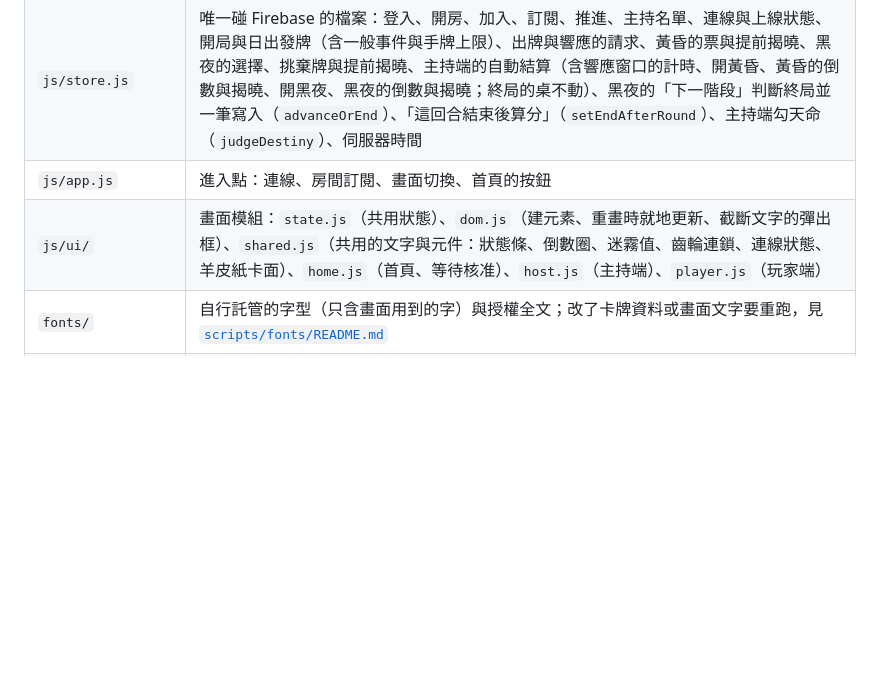
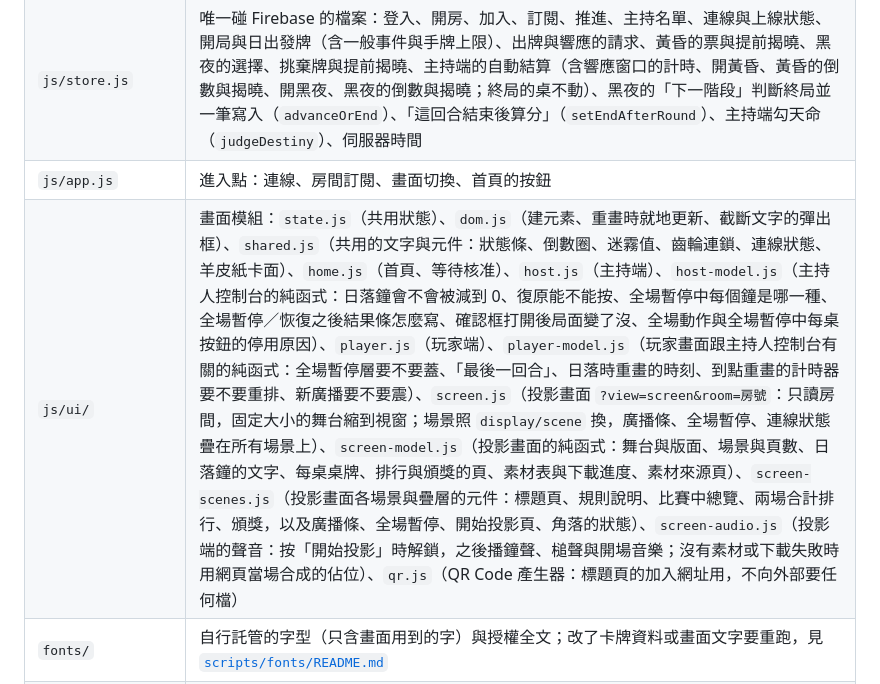
Before and after one commit to kiresakura/one-day-briton, a Markdown page: play/README.md, the part around the change. GitHub-like rendering; blank space fills up the shorter version.

Commit message:
List the console and projector modules in the play README
The js/ui/ row only named state, dom, shared, home, host and player.
Add host-model.js, player-model.js, screen.js, screen-model.js,
screen-scenes.js, screen-audio.js and qr.js, one short description
each, taken from the header comment of each file.

```diff
--- a/play/README.md
+++ b/play/README.md
@@ -240,7 +240,7 @@ npm run data:import -- <CSV 資料夾>   # 試算表匯出的 CSV 轉成 play/da
 | `js/gamedata.js` | 讀卡牌資料檔（`data/*.json`）並檢查 |
 | `js/store.js` | 唯一碰 Firebase 的檔案：登入、開房、加入、訂閱、推進、主持名單、連線與上線狀態、開局與日出發牌（含一般事件與手牌上限）、出牌與響應的請求、黃昏的票與提前揭曉、黑夜的選擇、挑棄牌與提前揭曉、主持端的自動結算（含響應窗口的計時、開黃昏、黃昏的倒數與揭曉、開黑夜、黑夜的倒數與揭曉；終局的桌不動）、黑夜的「下一階段」判斷終局並一筆寫入（`advanceOrEnd`）、「這回合結束後算分」（`setEndAfterRound`）、主持端勾天命（`judgeDestiny`）、伺服器時間 |
 | `js/app.js` | 進入點：連線、房間訂閱、畫面切換、首頁的按鈕 |
-| `js/ui/` | 畫面模組：`state.js`（共用狀態）、`dom.js`（建元素、重畫時就地更新、截斷文字的彈出框）、`shared.js`（共用的文字與元件：狀態條、倒數圈、迷霧值、齒輪連鎖、連線狀態、羊皮紙卡面）、`home.js`（首頁、等待核准）、`host.js`（主持端）、`player.js`（玩家端） |
+| `js/ui/` | 畫面模組：`state.js`（共用狀態）、`dom.js`（建元素、重畫時就地更新、截斷文字的彈出框）、`shared.js`（共用的文字與元件：狀態條、倒數圈、迷霧值、齒輪連鎖、連線狀態、羊皮紙卡面）、`home.js`（首頁、等待核准）、`host.js`（主持端）、`host-model.js`（主持人控制台的純函式：日落鐘會不會被減到 0、復原能不能按、全場暫停中每個鐘是哪一種、全場暫停／恢復之後結果條怎麼寫、確認框打開後局面變了沒、全場動作與全場暫停中每桌按鈕的停用原因）、`player.js`（玩家端）、`player-model.js`（玩家畫面跟主持人控制台有關的純函式：全場暫停層要不要蓋、「最後一回合」、日落時重畫的時刻、到點重畫的計時器要不要重排、新廣播要不要震）、`screen.js`（投影畫面 `?view=screen&room=房號`：只讀房間，固定大小的舞台縮到視窗；場景照 `display/scene` 換，廣播條、全場暫停、連線狀態疊在所有場景上）、`screen-model.js`（投影畫面的純函式：舞台與版面、場景與頁數、日落鐘的文字、每桌桌牌、排行與頒獎的頁、素材表與下載進度、素材來源頁）、`screen-scenes.js`（投影畫面各場景與疊層的元件：標題頁、規則說明、比賽中總覽、兩場合計排行、頒獎，以及廣播條、全場暫停、開始投影頁、角落的狀態）、`screen-audio.js`（投影端的聲音：按「開始投影」時解鎖，之後播鐘聲、槌聲與開場音樂；沒有素材或下載失敗時用網頁當場合成的佔位）、`qr.js`（QR Code 產生器：標題頁的加入網址用，不向外部要任何檔） |
 | `fonts/` | 自行託管的字型（只含畫面用到的字）與授權全文；改了卡牌資料或畫面文字要重跑，見 [`scripts/fonts/README.md`](../scripts/fonts/README.md) |
 | `assets/` | 圖：`events/e01.webp`…、`bills/b01.webp`…、`roles/r1.png`…（照資料的編號）、`scenes/`（階段標頭）、`ui/`（卡背、羊皮紙紋理、主視覺、封蠟） |
 | `js/config.js` | 連線設定：模擬器與正式專案兩組，依網址選一組；`?seed=` 只在模擬器生效 |
```
